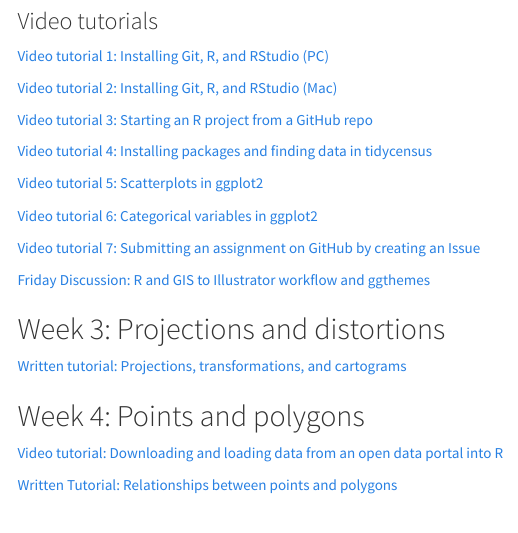
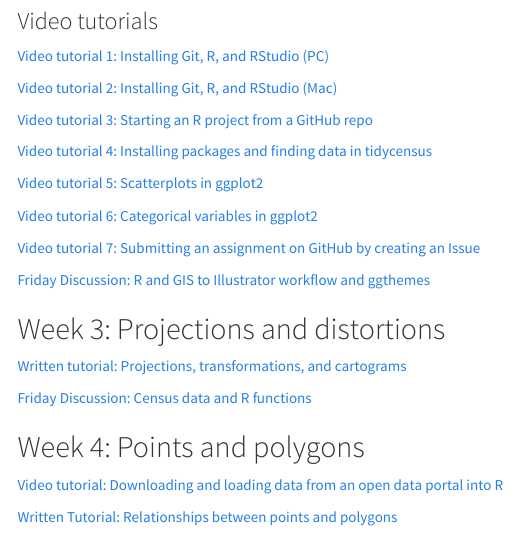
Before and after one commit to VIS-2129-F2020/tutorials, an R Markdown document (index.Rmd): the page in a window 1100 px wide, from 400 px down. Rendered offline with R 4.5, knitr and Pandoc, with nearby package versions; menus at the side of the page are left out.

Commit message:
Update index.Rmd

```diff
--- a/index.Rmd
+++ b/index.Rmd
@@ -42,6 +42,8 @@
 
 [Written tutorial: Projections, transformations, and cartograms](https://vis-2129-f2020.github.io/tutorials/Week3){target="_blank"}
 
+[Friday Discussion: Census data and R functions](https://harvard.zoom.us/rec/play/aJNMgFVe6w7GXFgvV8ITrDCC4QCzoC9dac5GaupNLNfKg-yDYgtDe9W3WcwZQyKQcnV6dDVpS8HGjgkL.j75Zv60iwUPiYjxz?autoplay=true&startTime=1600434385000){target="_blank"}
+
 ## Week 4: Points and polygons
 
 [Video tutorial: Downloading and loading data from an open data portal into R](https://harvard.zoom.us/rec/share/bwcxR8_MCa8zDh0Wp07W9v8AF5kTSi3wVre_tbqeQkPP8P19BbgSWese-1NdlxQ.OjMA6BPxeSnwHNQ-?startTime=1600374226000){target="_blank}
```
